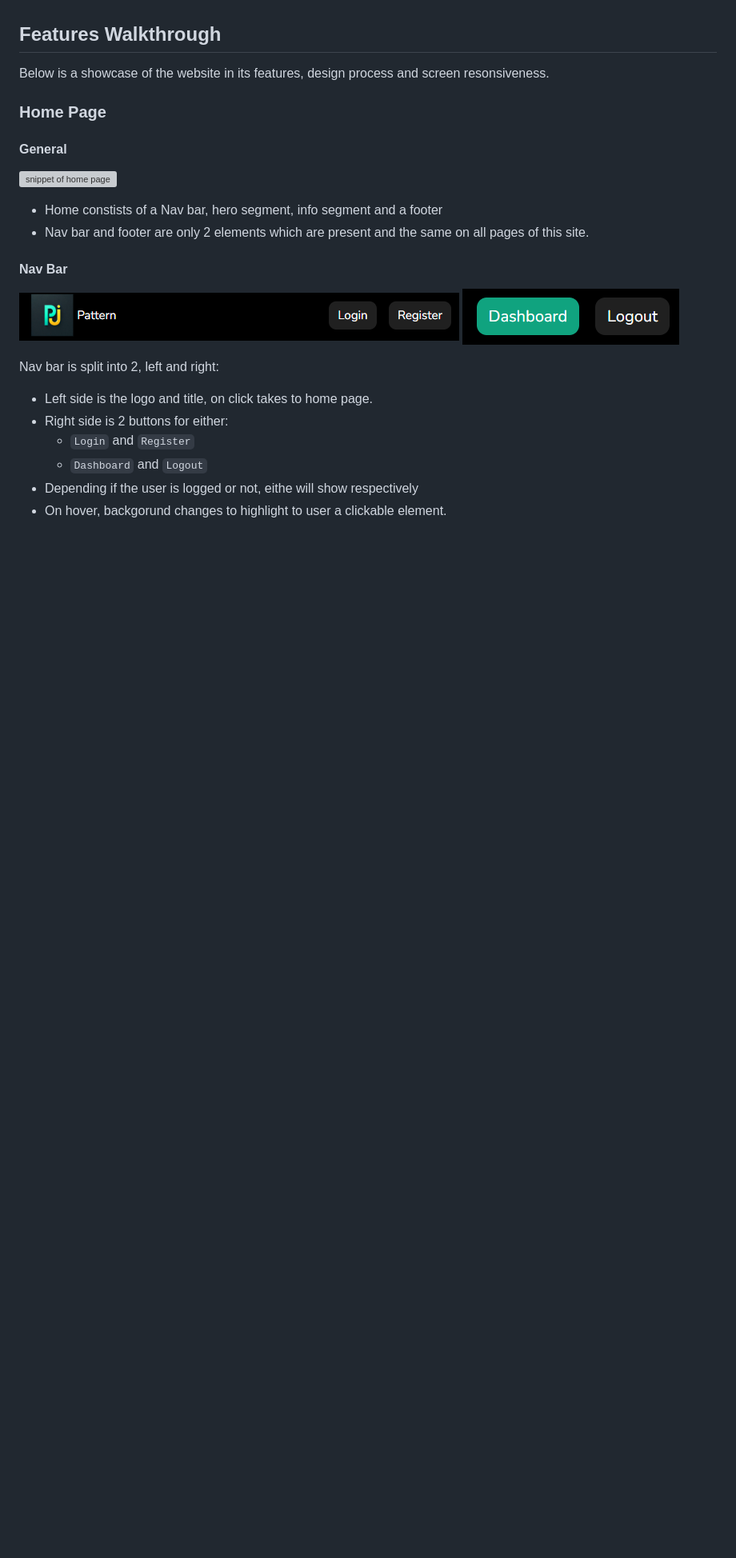
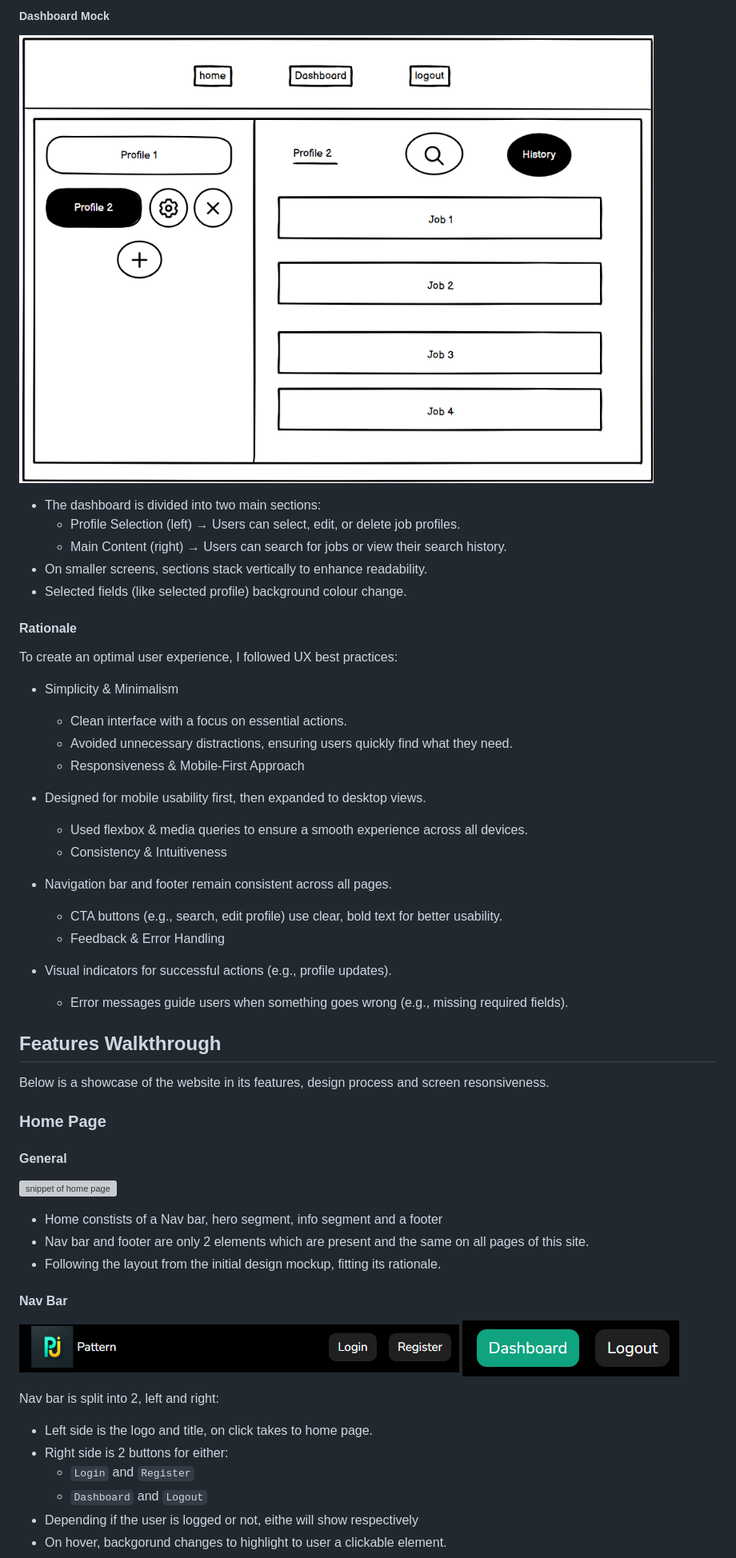
Before and after one commit to HaashimH1/deploma4, a Markdown page: README.md, the part around the change printed below. Shown: that part at 80% size. Rendered like a GitHub page; pictures changed too: README_assets/doc_wf_4.png (added); blank space fills up the shorter version; grey boxes are pictures that could not be loaded.

Commit message:
feat: mockup designs and its rationale to documentation

```diff
--- a/README.md
+++ b/README.md
@@ -120,3 +156,34 @@ By prioritising these UX elements, the platform delivers a robust and user-centr
+##### Dashboard Mock
+![dashboard page design mockup](/README_assets/doc_wf_4.png)
+- The dashboard is divided into two main sections:
+  - Profile Selection (left) → Users can select, edit, or delete job profiles.
+  - Main Content (right) → Users can search for jobs or view their search history.
+- On smaller screens, sections stack vertically to enhance readability.
+- Selected fields (like selected profile) background colour change.
+
+
+#### Rationale
+To create an optimal user experience, I followed UX best practices:
+
+- Simplicity & Minimalism
+  - Clean interface with a focus on essential actions.
+  - Avoided unnecessary distractions, ensuring users quickly find what they need.
+  - Responsiveness & Mobile-First Approach
+
+- Designed for mobile usability first, then expanded to desktop views.
+  - Used flexbox & media queries to ensure a smooth experience across all devices.
+  - Consistency & Intuitiveness
+
+- Navigation bar and footer remain consistent across all pages.
+  - CTA buttons (e.g., search, edit profile) use clear, bold text for better usability.
+  - Feedback & Error Handling
+
+- Visual indicators for successful actions (e.g., profile updates).
+  - Error messages guide users when something goes wrong (e.g., missing required fields).
+
+
+
+
 
 
 ## **Features Walkthrough**
@@ -126,6 +193,7 @@ Below is a showcase of the website in its features, design process and screen re
 ![snippet of home page](/README_assets/doc_image_2.png)
 - Home constists of a Nav bar, hero segment, info segment and a footer
 - Nav bar and footer are only 2 elements which are present and the same on all pages of this site.
+- Following the layout from the initial design mockup, fitting its rationale.
 
 #### Nav Bar
 ![snippet of nav bar](/README_assets/doc_image_3.png)
```
Also changed, not shown: other parts of README.md (+39 -1 lines), README_assets/doc_wf_1.png (added), README_assets/doc_wf_2.png (added), README_assets/doc_wf_3.png (added).
